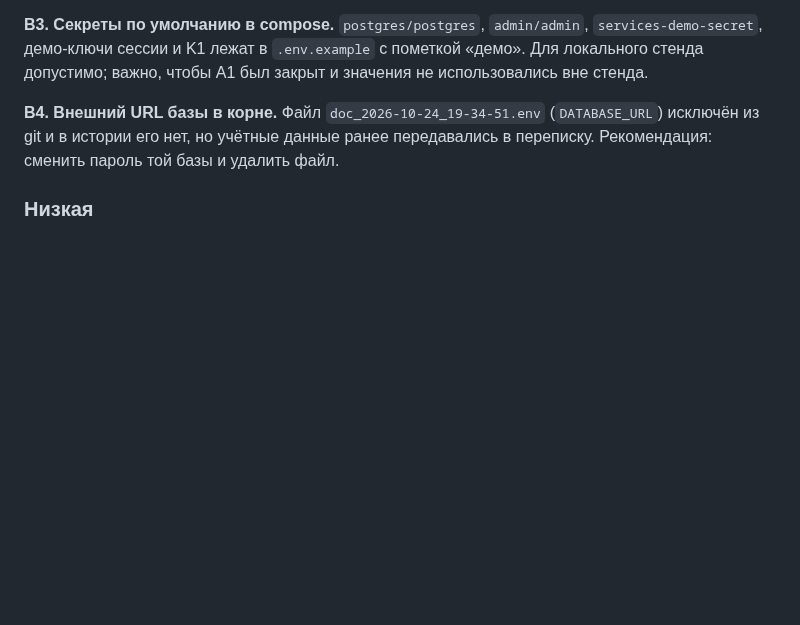
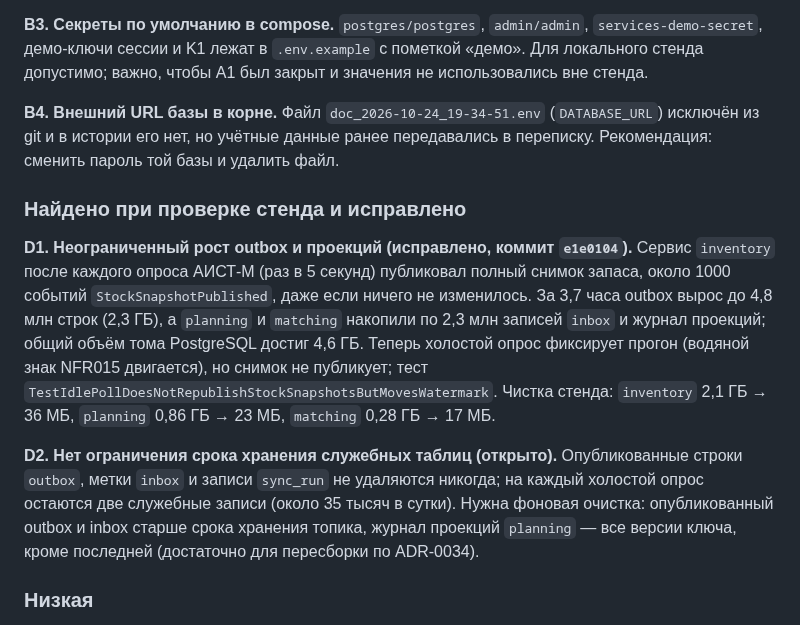
Before and after one commit to AlchemistBro/blood-supply-pet, a Markdown page: docs/architecture/code-audit-2026-10-25.md, the part around the change. Rendered like a GitHub page; blank space fills up the shorter version.

Commit message:
Документация: рост outbox и проекций в аудите кода

```diff
--- a/docs/architecture/code-audit-2026-10-25.md
+++ b/docs/architecture/code-audit-2026-10-25.md
@@ -66,6 +66,20 @@ ingress (как уже закрыт `/metrics`), оставив детали т
 **B4. Внешний URL базы в корне.** Файл `doc_2026-10-24_19-34-51.env` (`DATABASE_URL`) исключён из git и в истории его нет,
 но учётные данные ранее передавались в переписку. Рекомендация: сменить пароль той базы и удалить файл.
 
+### Найдено при проверке стенда и исправлено
+
+**D1. Неограниченный рост outbox и проекций (исправлено, коммит `e1e0104`).** Сервис `inventory` после каждого опроса АИСТ-М
+(раз в 5 секунд) публиковал полный снимок запаса, около 1000 событий `StockSnapshotPublished`, даже если ничего не изменилось.
+За 3,7 часа outbox вырос до 4,8 млн строк (2,3 ГБ), а `planning` и `matching` накопили по 2,3 млн записей `inbox`
+и журнал проекций; общий объём тома PostgreSQL достиг 4,6 ГБ. Теперь холостой опрос фиксирует прогон (водяной знак NFR015
+двигается), но снимок не публикует; тест `TestIdlePollDoesNotRepublishStockSnapshotsButMovesWatermark`.
+Чистка стенда: `inventory` 2,1 ГБ → 36 МБ, `planning` 0,86 ГБ → 23 МБ, `matching` 0,28 ГБ → 17 МБ.
+
+**D2. Нет ограничения срока хранения служебных таблиц (открыто).** Опубликованные строки `outbox`, метки `inbox`
+и записи `sync_run` не удаляются никогда; на каждый холостой опрос остаются две служебные записи (около 35 тысяч в сутки).
+Нужна фоновая очистка: опубликованный outbox и inbox старше срока хранения топика, журнал проекций `planning` — все версии
+ключа, кроме последней (достаточно для пересборки по ADR-0034).
+
 ### Низкая
 
 - **C1. История git.** В 14 первых коммитах (3 из них уже на GitHub) стоит старая почта `frankyoreo095@gmail.com`;
```
